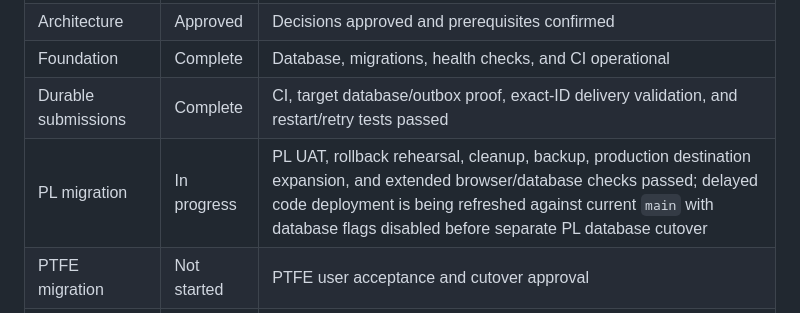
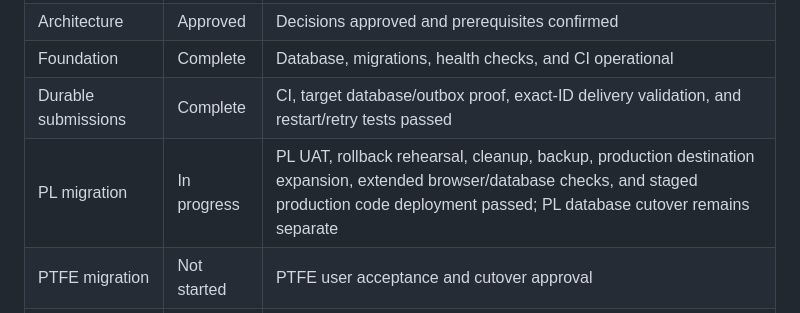
Before and after one commit to Jbercegeay/Metrics-Portal, a Markdown page: docs/production-readiness/README.md, the part around the change. GitHub-like rendering.

Commit message:
Record staged production deployment

```diff
--- a/docs/production-readiness/README.md
+++ b/docs/production-readiness/README.md
@@ -95,7 +95,7 @@ A department is production ready only when all of the following are true:
 | Architecture | Approved | Decisions approved and prerequisites confirmed |
 | Foundation | Complete | Database, migrations, health checks, and CI operational |
 | Durable submissions | Complete | CI, target database/outbox proof, exact-ID delivery validation, and restart/retry tests passed |
-| PL migration | In progress | PL UAT, rollback rehearsal, cleanup, backup, production destination expansion, and extended browser/database checks passed; delayed code deployment is being refreshed against current `main` with database flags disabled before separate PL database cutover |
+| PL migration | In progress | PL UAT, rollback rehearsal, cleanup, backup, production destination expansion, extended browser/database checks, and staged production code deployment passed; PL database cutover remains separate |
 | PTFE migration | Not started | PTFE user acceptance and cutover approval |
 | PI migration | Not started | PI user acceptance and cutover approval |
 | Operations handoff | In progress | PostgreSQL bootstrap, manual verified backups, restore drill, and preflight baseline passed; recurring backup scheduling, alerting/TLS/support handoff pending |
```
Also changed, not shown: docs/production-readiness/Memory.md (+26 -14 lines).
